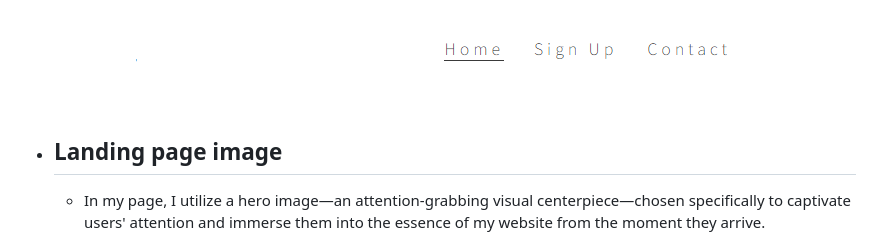
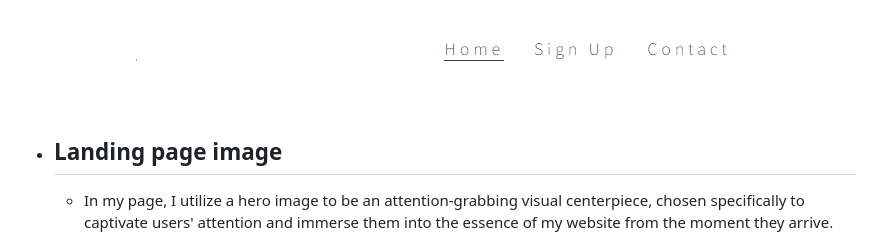
Before and after one commit to MaryanGelle/Productivity, a Markdown page: readme.md, the part around one of its changes. GitHub-like rendering.

Commit message:
changes to make text better read in READMe

```diff
--- a/readme.md
+++ b/readme.md
@@ -107,7 +107,7 @@ The favicon is a simplified version of the logo target with an arrow—also feat
 </div>
 
 - ## Landing page image
-  - In my page, I utilize a hero image—an attention-grabbing visual centerpiece—chosen specifically to captivate users' attention and immerse them into the essence of my website from the moment they arrive.
+  - In my page, I utilize a hero image to be an attention-grabbing visual centerpiece, chosen specifically to captivate users' attention and immerse them into the essence of my website from the moment they arrive.
 
 <div align="center">
   <img src="assets/images/hero.png" style="background-color: black" alt="Horizon Photo">
```
Also changed, not shown: other parts of readme.md (+3 -3 lines).
